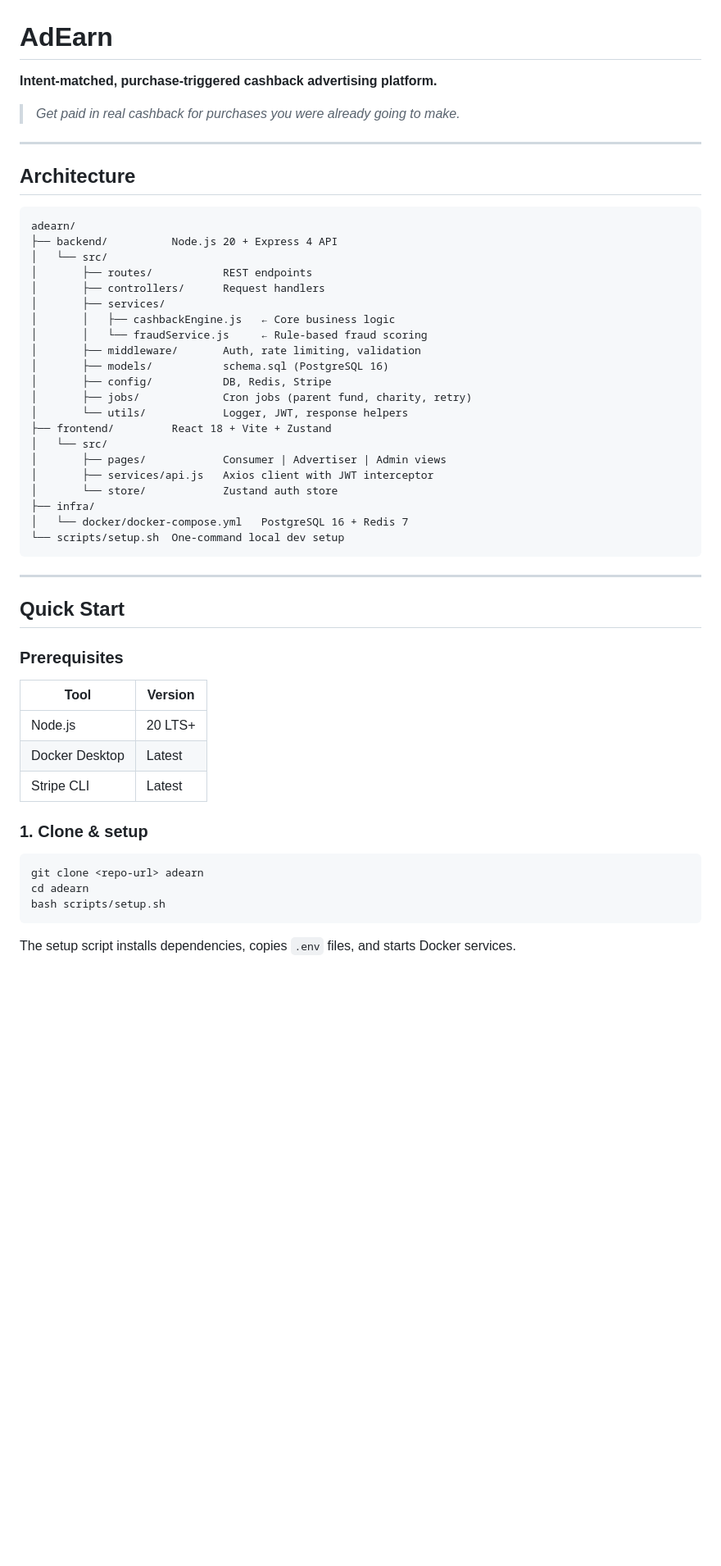
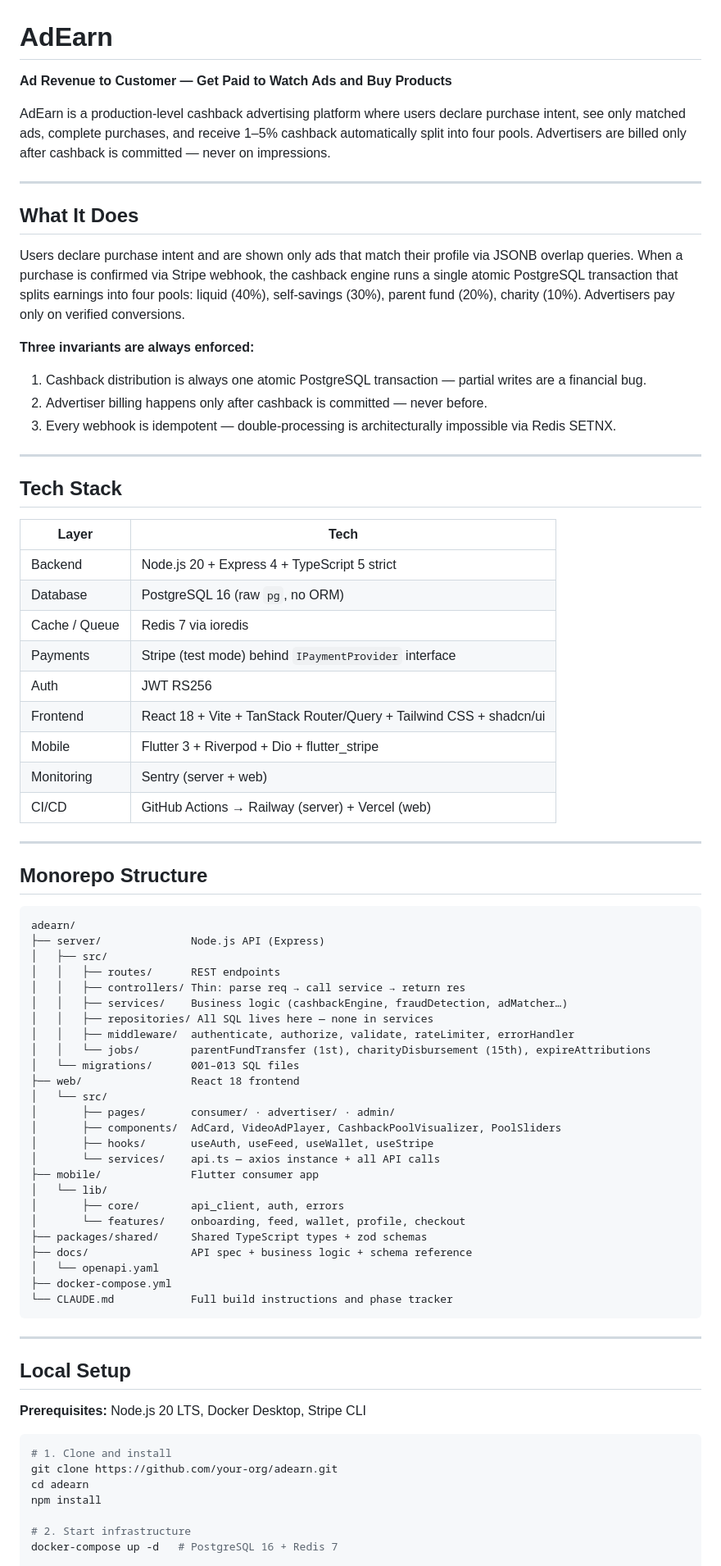
Before and after one commit to abhi-30702/ADEARN, a Markdown page: README.md, the part around one of its changes. Shown at 82% size. GitHub-like rendering; blank space fills up the shorter version.

````diff
--- a/README.md
+++ b/README.md
@@ -1,56 +1,80 @@
 # AdEarn
 
-**Intent-matched, purchase-triggered cashback advertising platform.**
+**Ad Revenue to Customer — Get Paid to Watch Ads and Buy Products**
 
-> *Get paid in real cashback for purchases you were already going to make.*
+AdEarn is a production-level cashback advertising platform where users declare purchase intent, see only matched ads, complete purchases, and receive 1–5% cashback automatically split into four pools. Advertisers are billed only after cashback is committed — never on impressions.
 
 ---
 
-## Architecture
+## What It Does
+
+Users declare purchase intent and are shown only ads that match their profile via JSONB overlap queries. When a purchase is confirmed via Stripe webhook, the cashback engine runs a single atomic PostgreSQL transaction that splits earnings into four pools: liquid (40%), self-savings (30%), parent fund (20%), charity (10%). Advertisers pay only on verified conversions.
+
+**Three invariants are always enforced:**
+1. Cashback distribution is always one atomic PostgreSQL transaction — partial writes are a financial bug.
+2. Advertiser billing happens only after cashback is committed — never before.
+3. Every webhook is idempotent — double-processing is architecturally impossible via Redis SETNX.
+
+---
+
+## Tech Stack
+
+| Layer | Tech |
+|---|---|
+| Backend | Node.js 20 + Express 4 + TypeScript 5 strict |
+| Database | PostgreSQL 16 (raw `pg`, no ORM) |
+| Cache / Queue | Redis 7 via ioredis |
+| Payments | Stripe (test mode) behind `IPaymentProvider` interface |
+| Auth | JWT RS256 |
+| Frontend | React 18 + Vite + TanStack Router/Query + Tailwind CSS + shadcn/ui |
+| Mobile | Flutter 3 + Riverpod + Dio + flutter_stripe |
+| Monitoring | Sentry (server + web) |
+| CI/CD | GitHub Actions → Railway (server) + Vercel (web) |
+
+---
+
+## Monorepo Structure
 
 ```
 adearn/
-├── backend/          Node.js 20 + Express 4 API
+├── server/              Node.js API (Express)
+│   ├── src/
+│   │   ├── routes/      REST endpoints
+│   │   ├── controllers/ Thin: parse req → call service → return res
+│   │   ├── services/    Business logic (cashbackEngine, fraudDetection, adMatcher…)
+│   │   ├── repositories/ All SQL lives here — none in services
+│   │   ├── middleware/  authenticate, authorize, validate, rateLimiter, errorHandler
+│   │   └── jobs/        parentFundTransfer (1st), charityDisbursement (15th), expireAttributions
+│   └── migrations/      001–013 SQL files
+├── web/                 React 18 frontend
 │   └── src/
-│       ├── routes/           REST endpoints
-│       ├── controllers/      Request handlers
-│       ├── services/
-│       │   ├── cashbackEngine.js   ← Core business logic
-│       │   └── fraudService.js     ← Rule-based fraud scoring
-│       ├── middleware/       Auth, rate limiting, validation
-│       ├── models/           schema.sql (PostgreSQL 16)
-│       ├── config/           DB, Redis, Stripe
-│       ├── jobs/             Cron jobs (parent fund, charity, retry)
-│       └── utils/            Logger, JWT, response helpers
-├── frontend/         React 18 + Vite + Zustand
-│   └── src/
-│       ├── pages/            Consumer | Advertiser | Admin views
-│       ├── services/api.js   Axios client with JWT interceptor
-│       └── store/            Zustand auth store
-├── infra/
-│   └── docker/docker-compose.yml   PostgreSQL 16 + Redis 7
-└── scripts/setup.sh  One-command local dev setup
+│       ├── pages/       consumer/ · advertiser/ · admin/
+│       ├── components/  AdCard, VideoAdPlayer, CashbackPoolVisualizer, PoolSliders
+│       ├── hooks/       useAuth, useFeed, useWallet, useStripe
+│       └── services/    api.ts — axios instance + all API calls
+├── mobile/              Flutter consumer app
+│   └── lib/
+│       ├── core/        api_client, auth, errors
+│       └── features/    onboarding, feed, wallet, profile, checkout
+├── packages/shared/     Shared TypeScript types + zod schemas
+├── docs/                API spec + business logic + schema reference
+│   └── openapi.yaml
+├── docker-compose.yml
+└── CLAUDE.md            Full build instructions and phase tracker
 ```
 
 ---
 
-## Quick Start
+## Local Setup
 
-### Prerequisites
-
-| Tool | Version |
-|---|---|
-| Node.js | 20 LTS+ |
-| Docker Desktop | Latest |
-| Stripe CLI | Latest |
-
-### 1. Clone & setup
+**Prerequisites:** Node.js 20 LTS, Docker Desktop, Stripe CLI
 
 ```bash
-git clone <repo-url> adearn
+# 1. Clone and install
+git clone https://github.com/your-org/adearn.git
 cd adearn
-bash scripts/setup.sh
-```
+npm install
 
-The setup script installs dependencies, copies `.env` files, and starts Docker services.
+# 2. Start infrastructure
+docker-compose up -d   # PostgreSQL 16 + Redis 7
 
````
Also changed, not shown: other parts of README.md (+126 -100 lines).
